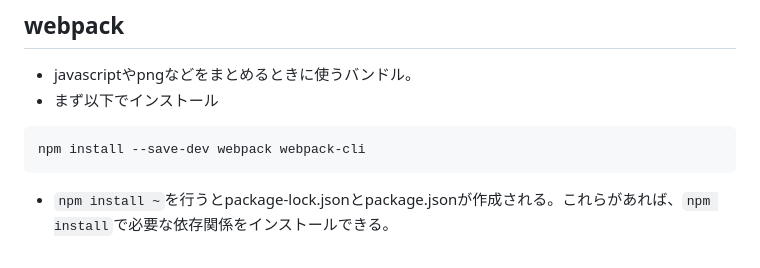
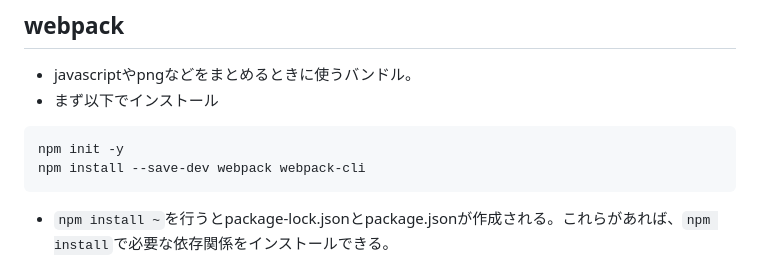
Before and after one commit to Hoshino0901/ts_training, a Markdown page: AboutModuleAndWebPack/AboutModuleAndWebPack.md, the part around the change. Rendered like a GitHub page.

````diff
--- a/AboutModuleAndWebPack/AboutModuleAndWebPack.md
+++ b/AboutModuleAndWebPack/AboutModuleAndWebPack.md
@@ -136,6 +136,7 @@ let myClass: MyClass; // 型としてのみ使える。
 - javascriptやpngなどをまとめるときに使うバンドル。
 - まず以下でインストール
 ```zsh
+npm init -y
 npm install --save-dev webpack webpack-cli
 ```
 - `npm install ~`を行うとpackage-lock.jsonとpackage.jsonが作成される。これらがあれば、`npm install`で必要な依存関係をインストールできる。
````
